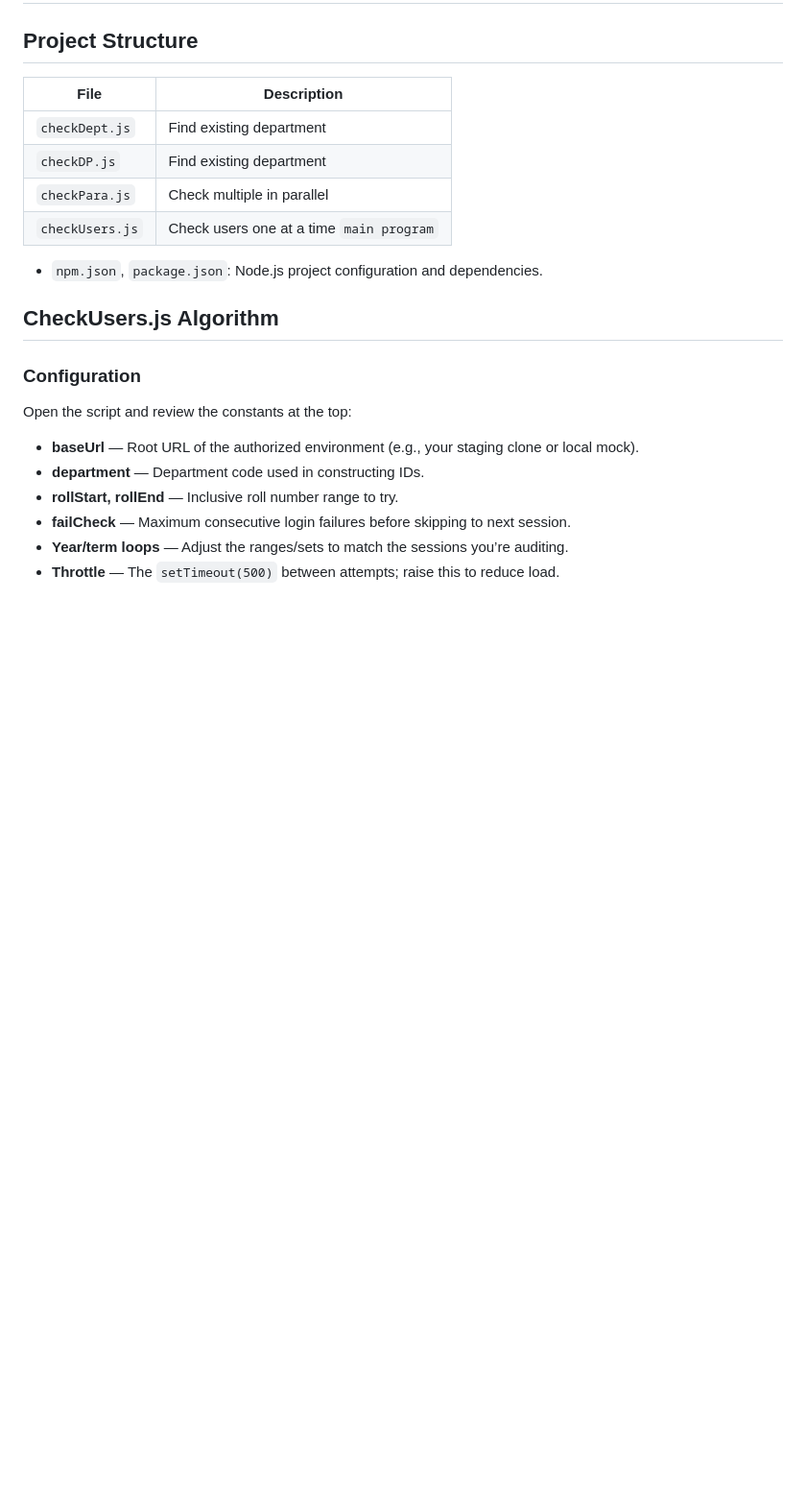
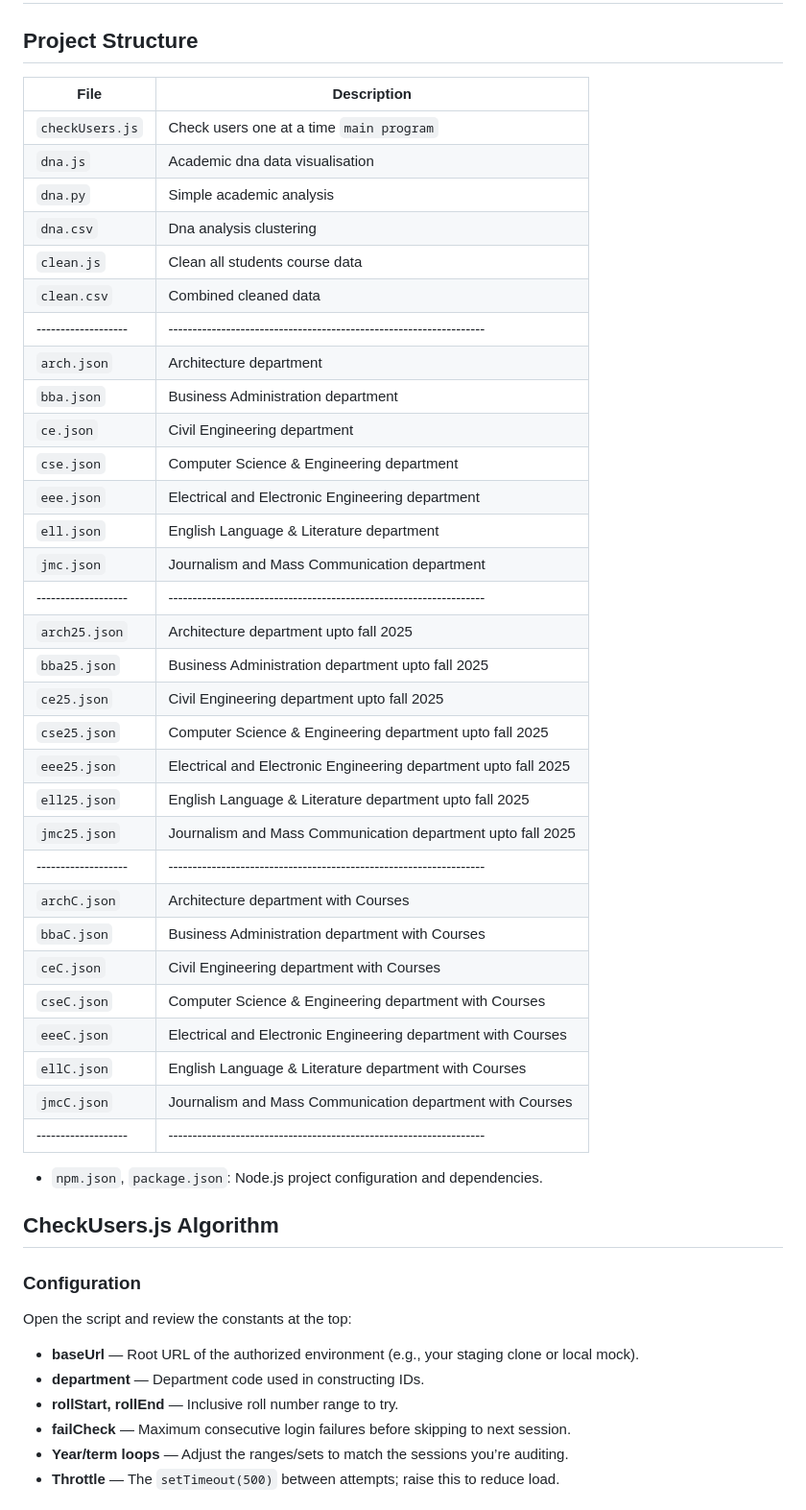
Before and after one commit to android-013/nubtk-cgpa-fetch, a Markdown page: README.md, the part around one of its changes. Shown at 96% size. Drawn GitHub-style; blank space fills up the shorter version.

Commit message:
documentation dna update

```diff
--- a/README.md
+++ b/README.md
@@ -19,10 +19,39 @@ https://nubtkhulna.ac.bd/ter/panel/overallresult
 
 | File              | Description                                                      |
 |-------------------|------------------------------------------------------------------|
-| `checkDept.js`    | Find existing department                                         |
-| `checkDP.js`      | Find existing department                                         |
-| `checkPara.js`    | Check multiple in parallel                                       |
 | `checkUsers.js`   | Check users one at a time `main program`                         |
+| `dna.js`          | Academic dna data visualisation                                  |
+| `dna.py`          | Simple academic analysis                                         |
+| `dna.csv`         | Dna analysis clustering                                          |
+| `clean.js`        | Clean all students course data                                   |
+| `clean.csv`       | Combined cleaned data                                            |
+|-------------------|------------------------------------------------------------------|
+| `arch.json`       | Architecture department                                          |
+| `bba.json`        | Business Administration department                               |
+| `ce.json`         | Civil Engineering department                                     |
+| `cse.json`        | Computer Science & Engineering department                        |
+| `eee.json`        | Electrical and Electronic Engineering department                 |
+| `ell.json`        | English Language & Literature department                         |
+| `jmc.json`        | Journalism and Mass Communication department                     |
+|-------------------|------------------------------------------------------------------|
+| `arch25.json`     | Architecture department upto fall 2025                           |
+| `bba25.json`      | Business Administration department upto fall 2025                |
+| `ce25.json`       | Civil Engineering department upto fall 2025                      |
+| `cse25.json`      | Computer Science & Engineering department upto fall 2025         |
+| `eee25.json`      | Electrical and Electronic Engineering department upto fall 2025  |
+| `ell25.json`      | English Language & Literature department upto fall 2025          |
+| `jmc25.json`      | Journalism and Mass Communication department upto fall 2025      |
+|-------------------|------------------------------------------------------------------|
+| `archC.json`      | Architecture department with Courses                             |
+| `bbaC.json`       | Business Administration department with Courses                  |
+| `ceC.json`        | Civil Engineering department with Courses                        |
+| `cseC.json`       | Computer Science & Engineering department with Courses           |
+| `eeeC.json`       | Electrical and Electronic Engineering department with Courses    |
+| `ellC.json`       | English Language & Literature department with Courses            |
+| `jmcC.json`       | Journalism and Mass Communication department with Courses        |
+|-------------------|------------------------------------------------------------------|
+
+
 - `npm.json`, `package.json`: Node.js project configuration and dependencies.
 
 ## CheckUsers.js Algorithm
```
Also changed, not shown: other parts of README.md (+0 -13 lines).
